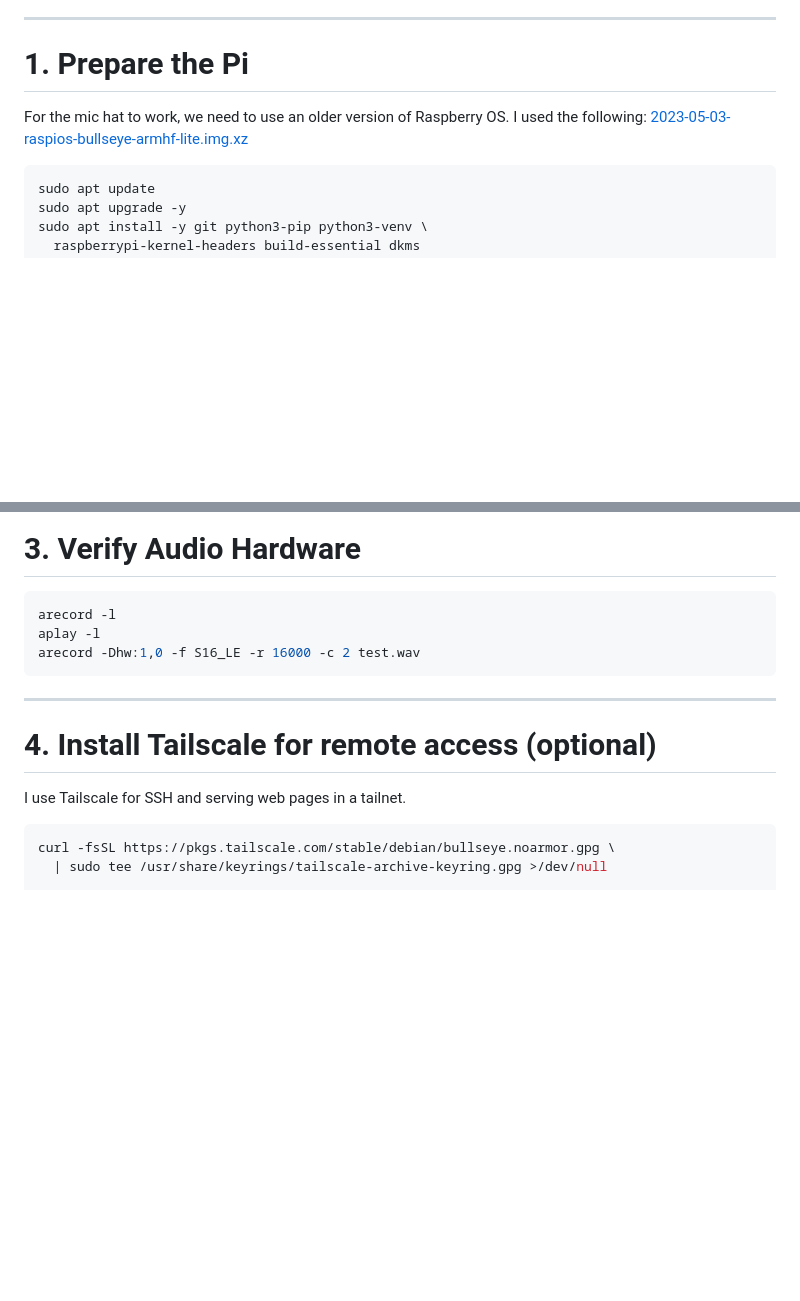
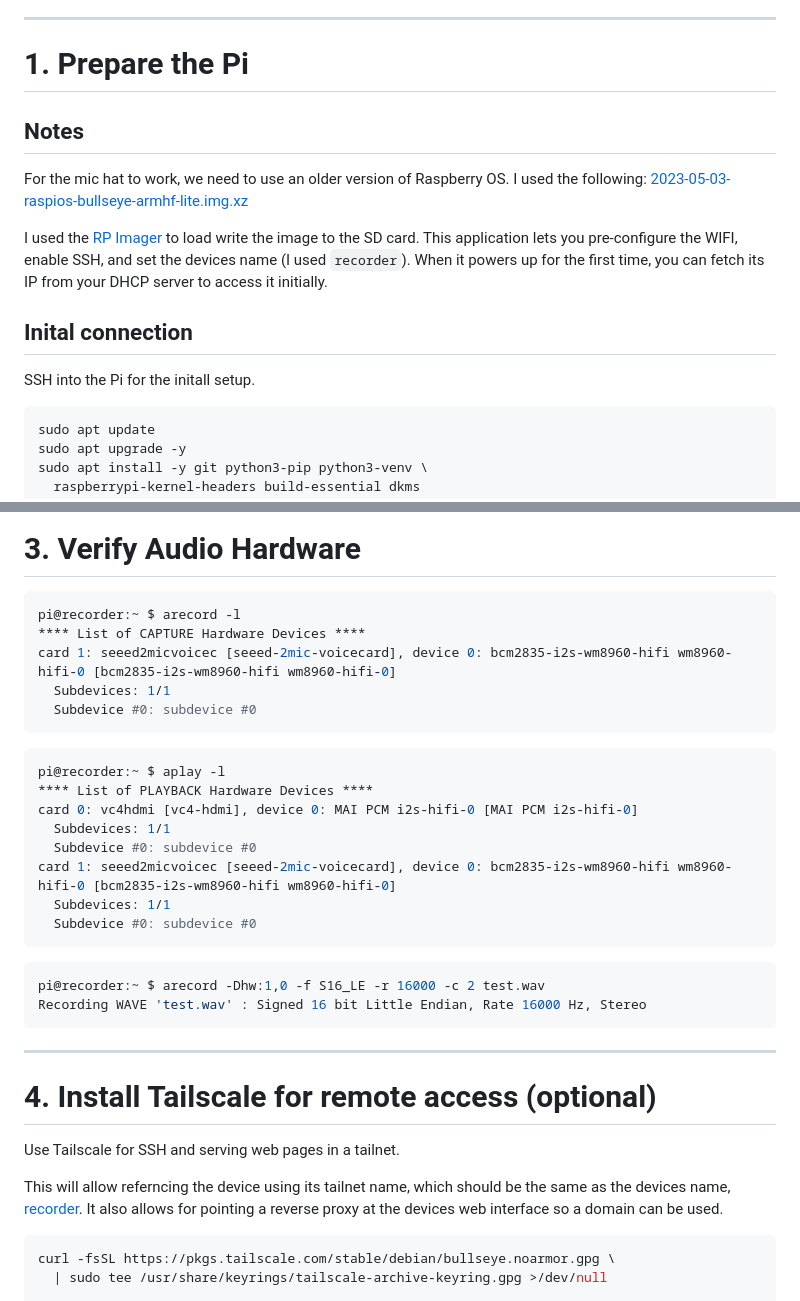
Before and after one commit to testbenchcc/recorder, a Markdown page: README.md, 2 parts joined by grey strips. GitHub-like rendering; blank space fills up the shorter version.

````diff
--- a/README.md
+++ b/README.md
@@ -6,8 +6,15 @@ Walkthough for installing audio drivers, Python environment, recorder app (contr
 
 # **1. Prepare the Pi**
 
+## Notes
+
 For the mic hat to work, we need to use an older version of Raspberry OS. I used the following: [2023-05-03-raspios-bullseye-armhf-lite.img.xz](https://downloads.raspberrypi.org/raspios_lite_armhf/images/raspios_lite_armhf-2023-05-03/)
 
+I used the [RP Imager](https://www.raspberrypi.com/software/) to load write the image to the SD card. This application lets you pre-configure the WIFI, enable SSH, and set the devices name (I used `recorder`). When it powers up for the first time, you can fetch its IP from your DHCP server to access it initially.
+
+## Inital connection
+
+SSH into the Pi for the initall setup.
 
 ```bash
 sudo apt update
@@ -32,16 +39,36 @@ sudo reboot
 # **3. Verify Audio Hardware**
 
 ```bash
-arecord -l
-aplay -l
-arecord -Dhw:1,0 -f S16_LE -r 16000 -c 2 test.wav
+pi@recorder:~ $ arecord -l
+**** List of CAPTURE Hardware Devices ****
+card 1: seeed2micvoicec [seeed-2mic-voicecard], device 0: bcm2835-i2s-wm8960-hifi wm8960-hifi-0 [bcm2835-i2s-wm8960-hifi wm8960-hifi-0]
+  Subdevices: 1/1
+  Subdevice #0: subdevice #0
+```
+
+```bash
+pi@recorder:~ $ aplay -l
+**** List of PLAYBACK Hardware Devices ****
+card 0: vc4hdmi [vc4-hdmi], device 0: MAI PCM i2s-hifi-0 [MAI PCM i2s-hifi-0]
+  Subdevices: 1/1
+  Subdevice #0: subdevice #0
+card 1: seeed2micvoicec [seeed-2mic-voicecard], device 0: bcm2835-i2s-wm8960-hifi wm8960-hifi-0 [bcm2835-i2s-wm8960-hifi wm8960-hifi-0]
+  Subdevices: 1/1
+  Subdevice #0: subdevice #0
+```
+
+```bash
+pi@recorder:~ $ arecord -Dhw:1,0 -f S16_LE -r 16000 -c 2 test.wav
+Recording WAVE 'test.wav' : Signed 16 bit Little Endian, Rate 16000 Hz, Stereo
 ```
 
 ---
 
 # **4. Install Tailscale for remote access** (optional)
 
-I use Tailscale for SSH and serving web pages in a tailnet.
+Use Tailscale for SSH and serving web pages in a tailnet.
+
+This will allow referncing the device using its tailnet name, which should be the same as the devices name, [recorder](https://recorder). It also allows for pointing a reverse proxy at the devices web interface so a domain can be used.
 
 ```bash
 curl -fsSL https://pkgs.tailscale.com/stable/debian/bullseye.noarmor.gpg \
````
Also changed, not shown: other parts of README.md (+88 -40 lines).
